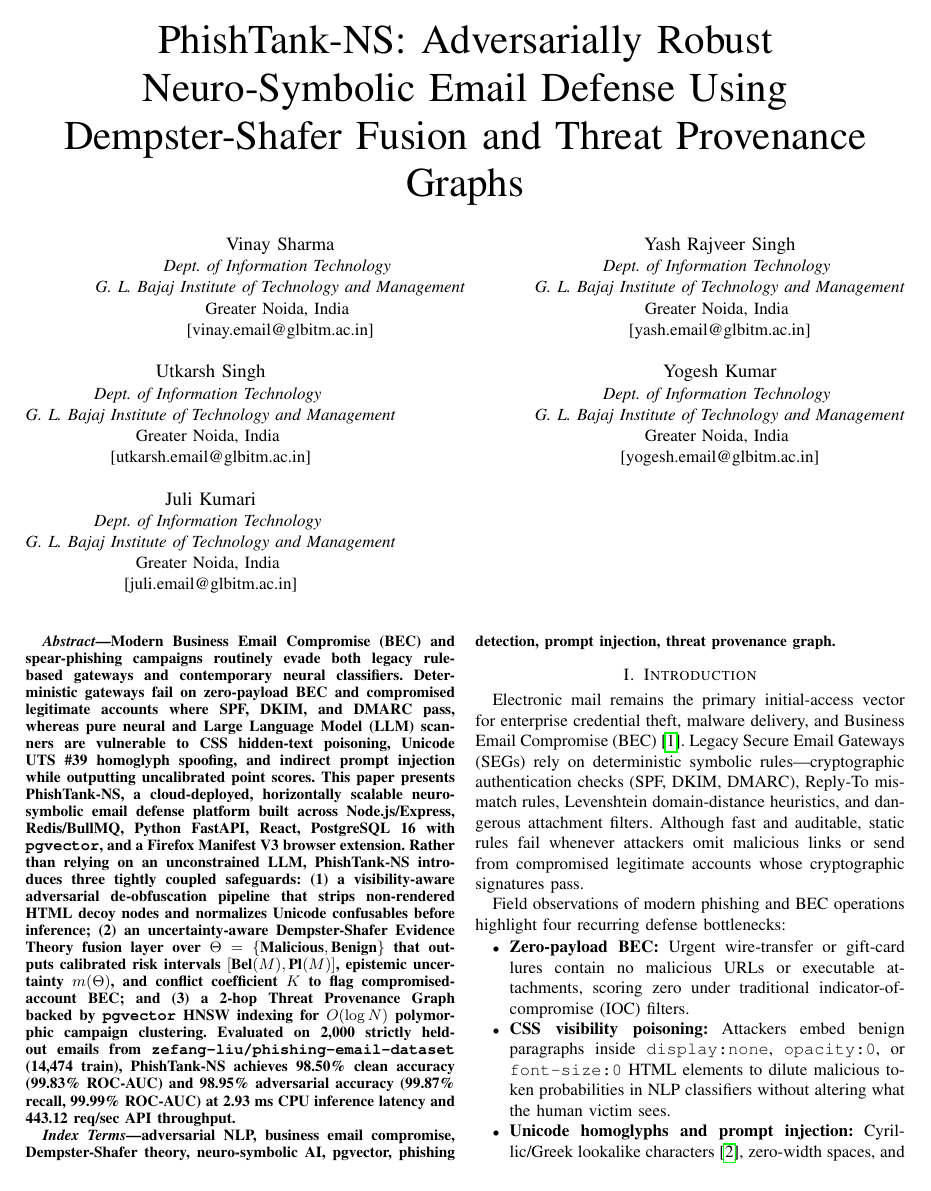
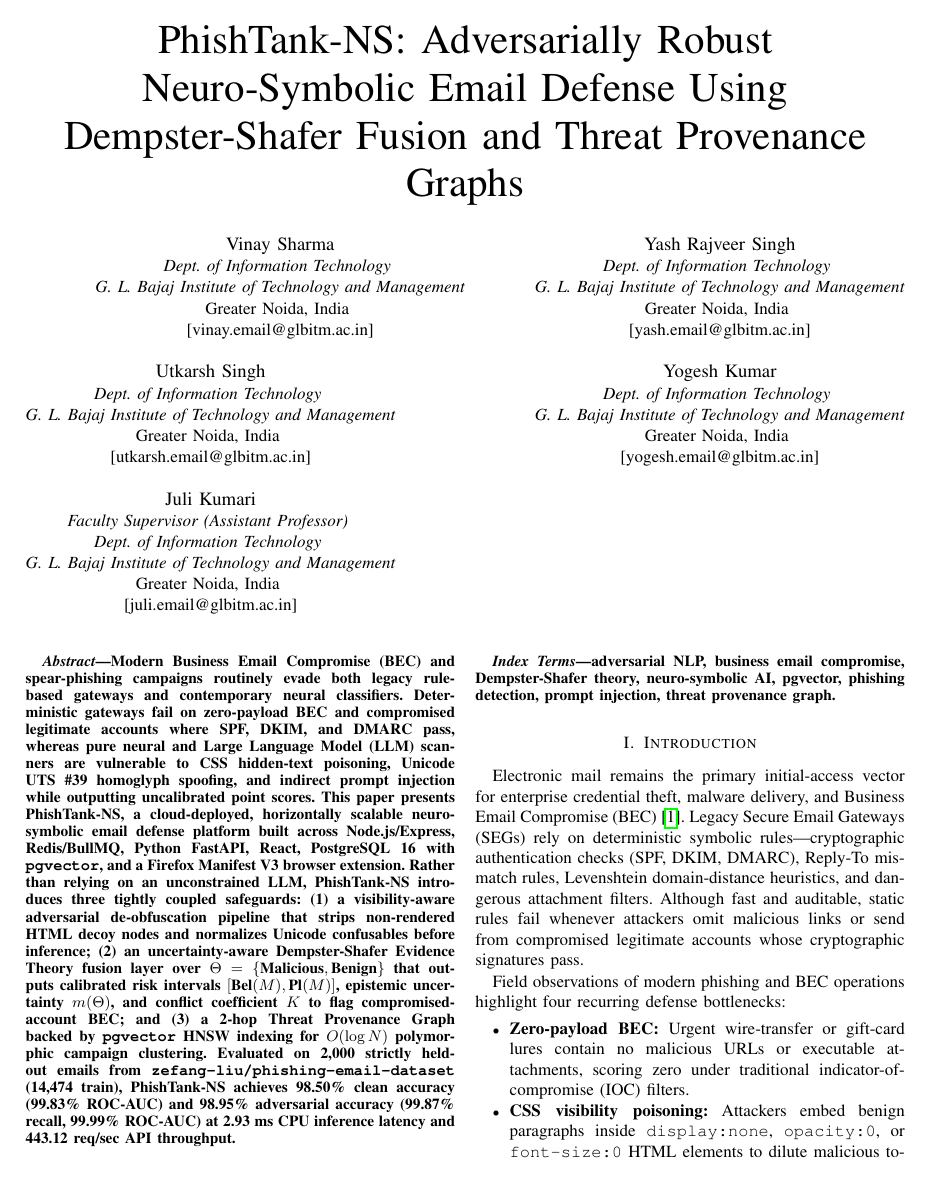
Before and after one commit to reeevinay/Phishtank, a LaTeX paper (paper/main.tex): page 1 of 5. Compiled offline with pdfLaTeX.

Commit message:
docs(paper): label Juli Kumari as Faculty Supervisor (Assistant Professor)

```diff
--- a/paper/main.tex
+++ b/paper/main.tex
@@ -40,7 +40,8 @@ Greater Noida, India \\
 {[yogesh.email@glbitm.ac.in]}}
 \and
 \IEEEauthorblockN{Juli Kumari}
-\IEEEauthorblockA{\textit{Dept. of Information Technology} \\
+\IEEEauthorblockA{\textit{Faculty Supervisor (Assistant Professor)} \\
+\textit{Dept. of Information Technology} \\
 \textit{G. L. Bajaj Institute of Technology and Management}\\
 Greater Noida, India \\
 {[juli.email@glbitm.ac.in]}}
```
